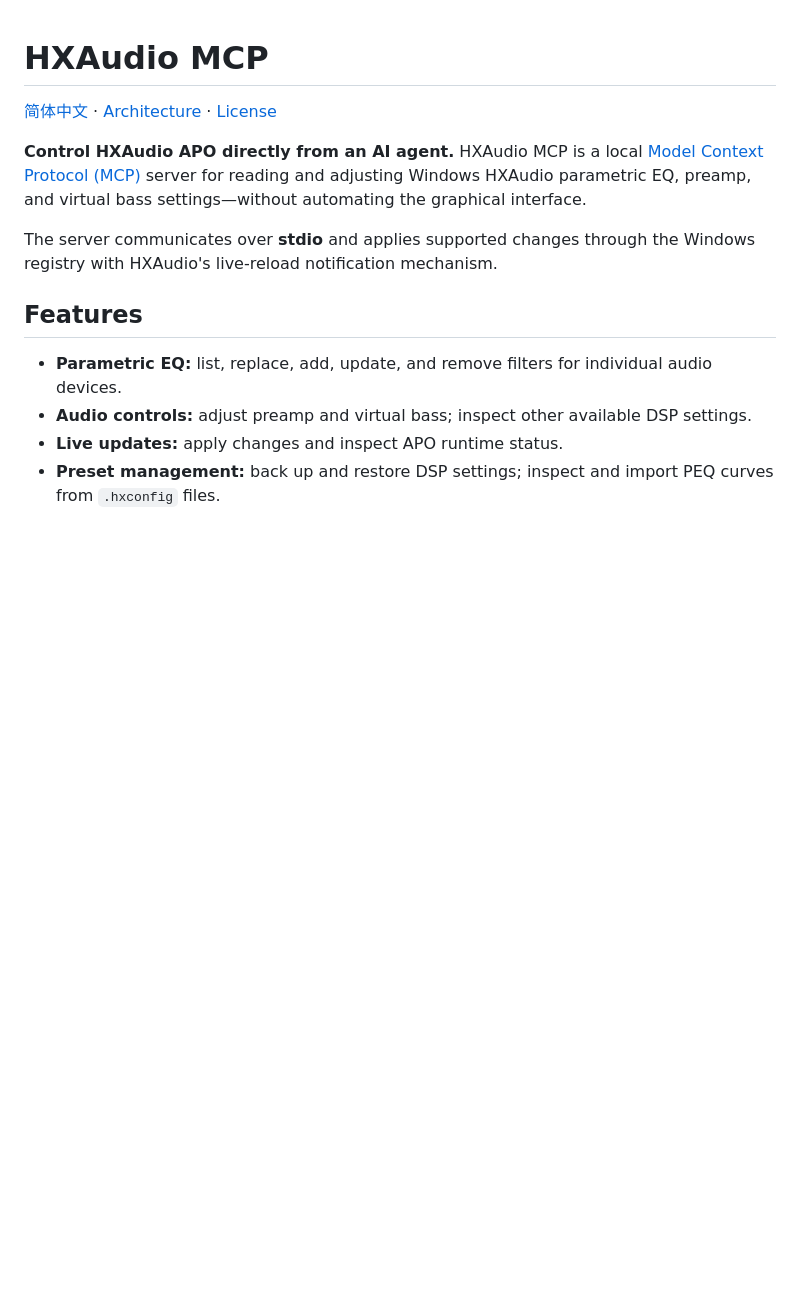
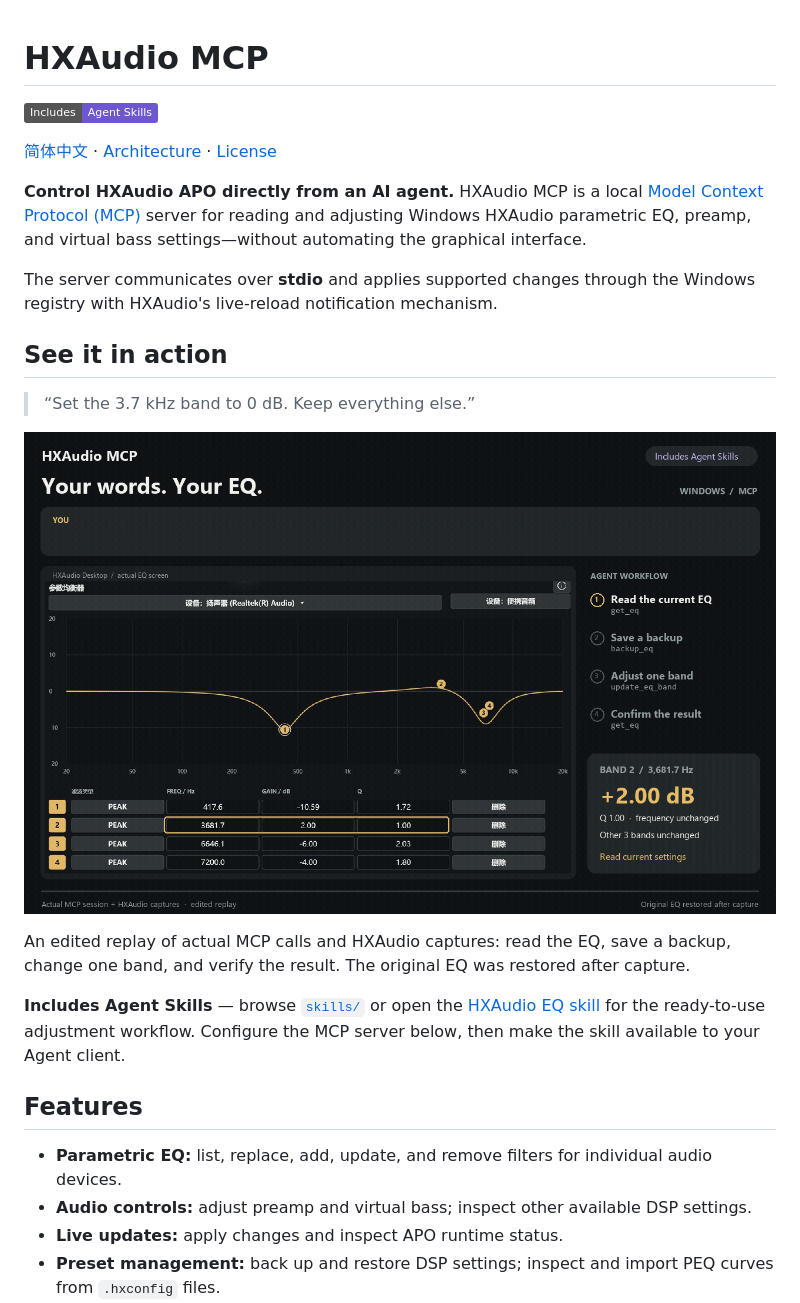
Before and after one commit to Aki894/hxaudio-mcp, a Markdown page: README.md, the part around the change. GitHub-like rendering; pictures changed too: docs/assets/agent-eq-demo.gif (added); badges without logos; blank space fills up the shorter version.

```diff
--- a/README.md
+++ b/README.md
@@ -1,10 +1,22 @@
 # HXAudio MCP
+
+[![Includes Agent Skills](https://img.shields.io/badge/Includes-Agent%20Skills-6E56CF)](skills/)
 
 [简体中文](README.zh-CN.md) · [Architecture](docs/ARCHITECTURE.md) · [License](LICENSE)
 
 **Control HXAudio APO directly from an AI agent.** HXAudio MCP is a local [Model Context Protocol (MCP)](https://modelcontextprotocol.io/) server for reading and adjusting Windows HXAudio parametric EQ, preamp, and virtual bass settings—without automating the graphical interface.
 
 The server communicates over **stdio** and applies supported changes through the Windows registry with HXAudio's live-reload notification mechanism.
+
+## See it in action
+
+> “Set the 3.7 kHz band to 0 dB. Keep everything else.”
+
+![Agent adjusts one HXAudio EQ band through MCP](docs/assets/agent-eq-demo.gif)
+
+An edited replay of actual MCP calls and HXAudio captures: read the EQ, save a backup, change one band, and verify the result. The original EQ was restored after capture.
+
+**Includes Agent Skills** — browse [`skills/`](skills/) or open the [HXAudio EQ skill](skills/hxaudio-eq/SKILL.md) for the ready-to-use adjustment workflow. Configure the MCP server below, then make the skill available to your Agent client.
 
 ## Features
 
```
Also changed, not shown: README.zh-CN.md (+12 -0 lines), skills/README.md (added, +25 -0 lines), skills/hxaudio-eq/SKILL.md (+1 -1 lines).
